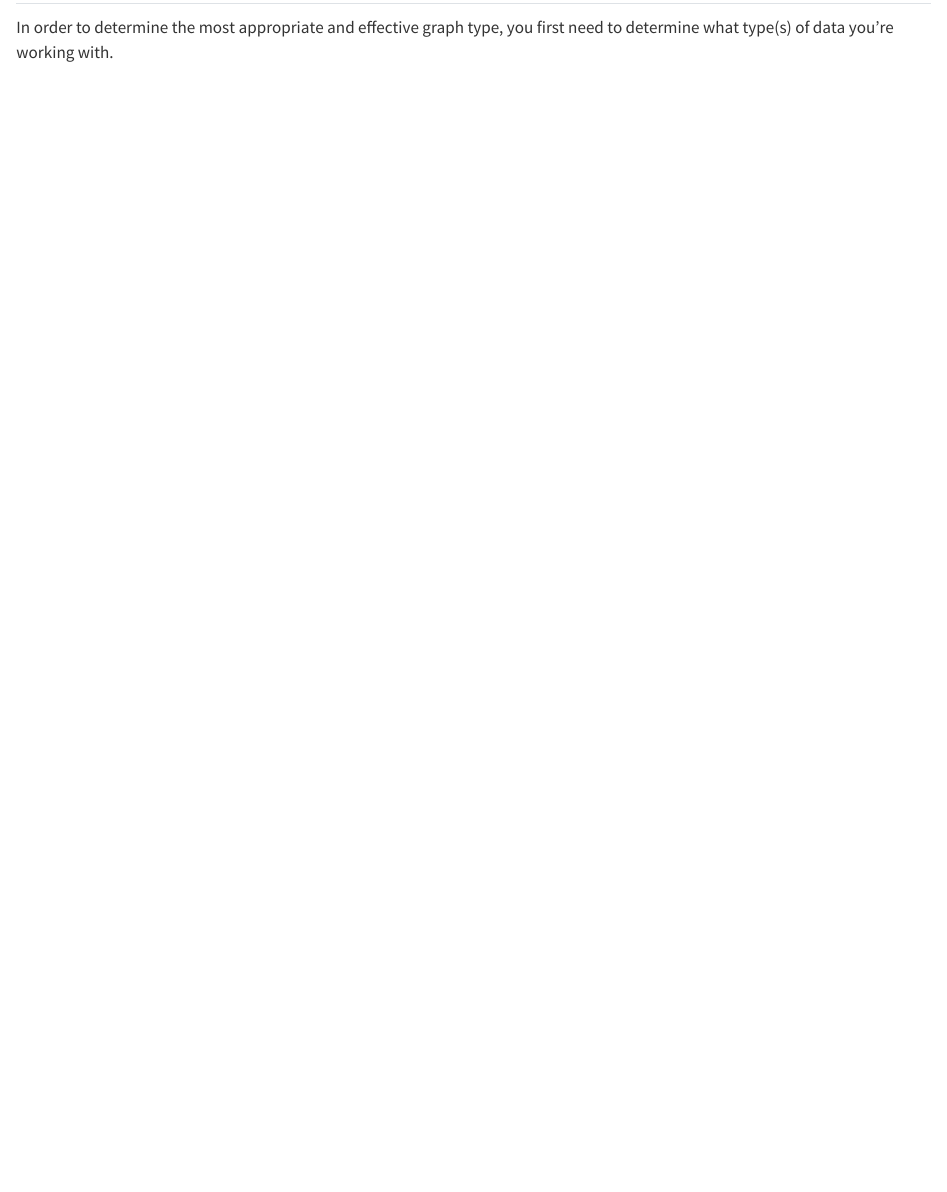
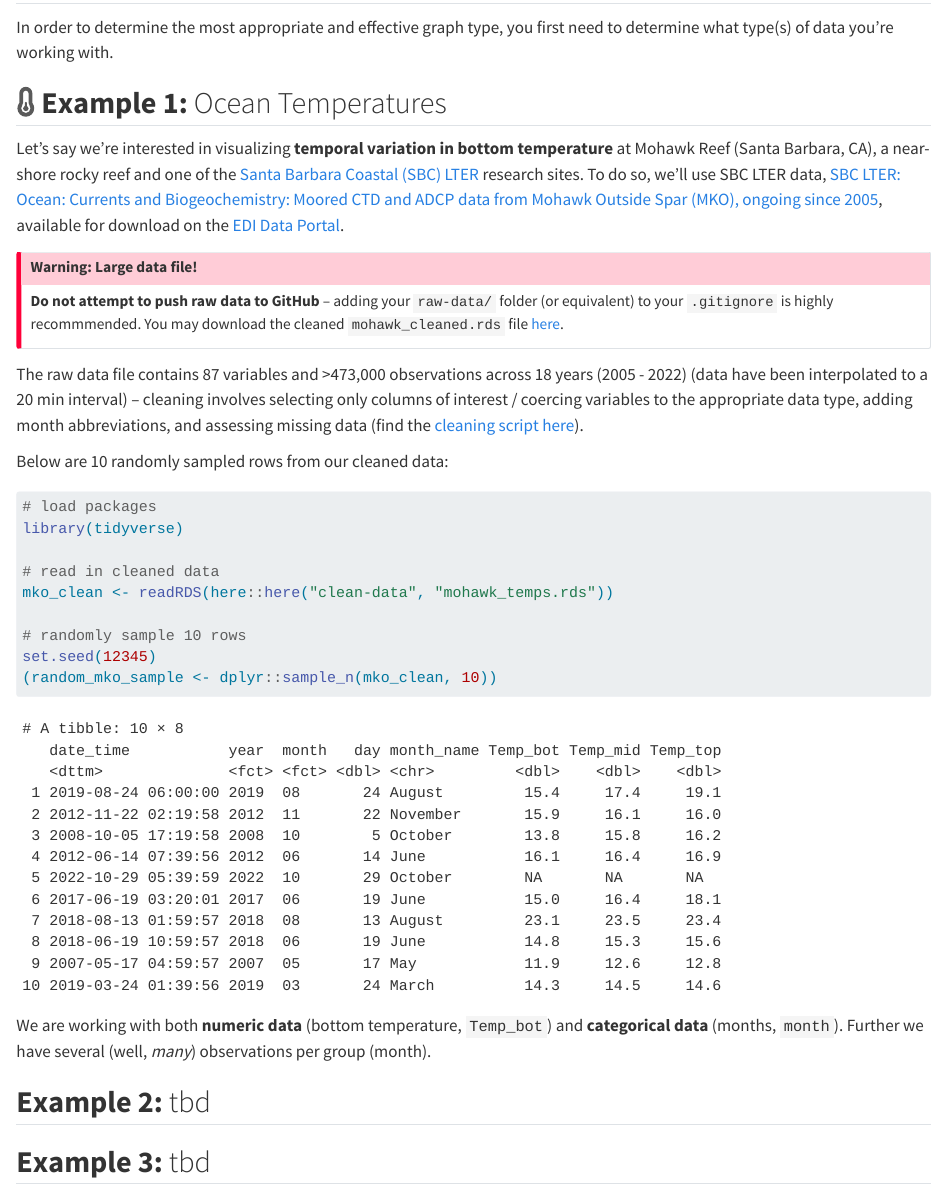
Before and after one commit to UCSB-MEDS/ggplot2-workflow, a Quarto document (sections/determine-data-types.qmd): the page in a window 1100 px wide, from 60 px down. Rendered offline with R 4.5, knitr and Pandoc in place of Quarto, with nearby package versions.

Commit message:
general outline + ocean temps viz practice

````diff
--- a/data-wrangling/ocean-temps.R
+++ b/data-wrangling/ocean-temps.R
@@ -1,13 +1,14 @@
 # data downloaded at: https://pasta.lternet.edu/package/eml/knb-lter-sbc/2007/16
 
 #..........................load packages.........................
-library(EDIutils)
+# library(EDIutils) # can use this pkg to download data directly from EDI
 library(tidyverse)
 library(chron)
 library(naniar)
+library(ggridges)
 
 #..........................read in data..........................
-mko <- read_csv(here::here("raw", "mohawk_mooring_mko_20220330.csv"), col_names = TRUE, col_types = cols(.default = col_character()))
+mko <- read_csv(here::here("raw-data", "mohawk_mooring_mko_20220330.csv"), col_names = TRUE, col_types = cols(.default = col_character()))
 
 #..........................wrangle data..........................
 mko_clean <- mko |>
@@ -19,9 +20,6 @@ mko_clean <- mko |>
   unite(date, year, month, day, sep = "-", remove = FALSE) |>
   mutate(time = chron::times(as.numeric(decimal_time))) |>
   unite(date_time, date, time, sep = " ") |>
-
-  # remove decimal_time
-  select(-c(decimal_time)) |>
 
   # coerce data types
   mutate(date_time = as.POSIXct(date_time, "%Y-%m-%d %H:%M:%S", tz = "GMT"),
@@ -36,31 +34,69 @@ mko_clean <- mko |>
   replace_with_na(replace = list(Temp_bot = 9999, Temp_top = 9999, Temp_mid = 9999)) |>
 
   # filter years
-  filter(year %in% c(2016:2020))
+  # filter(year %in% c(2016:2020)) |>
+
+  # add month abbreviation
+  mutate(month_name = month.name[month]) |>
+
+  # select/reorder desired columns
+  select(date_time, year, month, day, month_name, Temp_bot, Temp_mid, Temp_top)
 
 # saveRDS(mko_clean, here::here("clean-data", "mohawk_temps.rds"))
-# test <- readRDS(here::here("clean-data", "mohawk_temps.rds"))
 
 #......................explore missing data......................
-
 # https://docs.google.com/presentation/d/1EzMU6be01aicPGeBcbXrXy1iX8CdWhBz1o2pJDPsXBM/edit#slide=id.p
 # https://allisonhorst.shinyapps.io/missingexplorer/#section-introduction
 
-# counts and proportion of missing data by variable
+# counts and percentage of missing data by year
 see_NAs <- mko_clean %>%
   group_by(year) %>%
-  miss_var_summary() |>
-  filter(variable %in% c("Temp_bot", "Temp_top", "Temp_mid"))
+  naniar::miss_var_summary() |>
+  filter(variable == "Temp_bot")
 
-temp_top <- see_NAs |> filter(variable == "Temp_top")
-temp_mid <- see_NAs |> filter(variable == "Temp_mid")
-temp_bottom <- see_NAs |> filter(variable == "Temp_bot")
-
-# visualize missing data
+# visualize missing Temp_bot
 bottom <- mko_clean |> select(Temp_bot)
-vis_miss(bottom)
+naniar::vis_miss(bottom)
 
 #.........................summarize data.........................
+set.seed(12345)
+random_mko_sample <- dplyr::sample_n(mko_clean, 10)
 
+#.......................calculate avg temp.......................
+mko_avg <- mko_clean |>
+  summarize(mean_temp = mean(Temp_bot, na.rm = TRUE)) |>
+  pull()
 
 #..............................plot..............................
+
+# mko_ridges_plot <-
+
+mko_clean |>
+  group_by(month_name) |>
+
+  # create density ridges plot
+  ggplot(aes(x = Temp_bot, y = month_name, fill = after_stat(x))) +
+  ggridges::geom_density_ridges_gradient(rel_min_height = 0.01, scale = 3) + # rel_min_height cuts trailing tails (0.01 suggested); scale sets extent of overlap
+
+  # set x axis breaks
+  scale_x_continuous(breaks = c(9, 12, 15, 18, 21)) +
+
+  # arrange months in reverse chronological order
+  scale_y_discrete(limits = rev(month.name)) +
+
+  # fill color (palette or custom options)
+  # scale_fill_viridis_c(name = "Temp. (°C)", option = "C") +
+  scale_fill_gradientn(colors = c("#2C5374","#778798", "#ADD8E6", "#EF8080", "#8B3A3A"), name = "Temp. (°C)") +
+
+  # update labs
+  labs(x = "Bottom Temperature (°C)",
+       title = "Bottom Temperatures at Mohawk Reef, Santa Barbara, CA",
+       subtitle = "Temperatures (°C) aggregated by month from 2005 - 2022") +
+
+  # set theme
+  ggridges::theme_ridges(font_size = 13, grid = TRUE) +
+
+  # theme options
+  theme(
+    axis.title.y = element_blank()
+  )
--- a/sections/determine-data-types.qmd
+++ b/sections/determine-data-types.qmd
@@ -5,3 +5,41 @@ format: html
 ## `r fontawesome::fa("table", fill = "#5A5A5A", a11y = "sem")` Step 1. What data type(s)?
 
 In order to determine the most appropriate and effective graph type, you first need to determine what type(s) of data you're working with.
+
+::: panel-tabset
+
+## **`r fontawesome::fa("temperature-quarter", fill = "#5A5A5A", a11y = "sem")` Example 1:** Ocean Temperatures
+
+Let's say we're interested in visualizing **temporal variation in bottom temperature** at Mohawk Reef (Santa Barbara, CA), a near-shore rocky reef and one of the [Santa Barbara Coastal (SBC) LTER](https://sbclter.msi.ucsb.edu/) research sites. To do so, we'll use SBC LTER data, [SBC LTER: Ocean: Currents and Biogeochemistry: Moored CTD and ADCP data from Mohawk Outside Spar (MKO), ongoing since 2005](https://pasta.lternet.edu/package/eml/knb-lter-sbc/2007/16), available for download on the [EDI Data Portal](https://portal.edirepository.org/nis/home.jsp).
+
+::: callout-important
+## Warning: Large data file!
+**Do not attempt to push raw data to GitHub** -- adding your `raw-data/` folder (or equivalent) to your `.gitignore` is highly recommmended. You may download the cleaned `mohawk_cleaned.rds` file [here](https://github.com/UCSB-MEDS/data-viz-practice/blob/main/clean-data/mohawk_temps.rds).
+:::
+
+The raw data file contains 87 variables and >473,000 observations across 18 years (2005 - 2022) (data have been interpolated to a 20 min interval) -- cleaning involves selecting only columns of interest / coercing variables to the appropriate data type, adding month abbreviations, and assessing missing data (find the [cleaning script here](https://github.com/UCSB-MEDS/data-viz-practice/blob/main/data-wrangling/ocean-temps.R)).
+
+Below are 10 randomly sampled rows from our cleaned data:
+
+```{r}
+#| eval: true
+#| echo: true
+#| message: false
+# load packages
+library(tidyverse)
+
+# read in cleaned data
+mko_clean <- readRDS(here::here("clean-data", "mohawk_temps.rds"))
+
+# randomly sample 10 rows
+set.seed(12345)
+(random_mko_sample <- dplyr::sample_n(mko_clean, 10))
+```
+
+We are working with both **numeric data** (bottom temperature, `Temp_bot`) and **categorical data** (months, `month`). Further we have several (well, *many*) observations per group (month).
+
+## **Example 2:** tbd
+
+## **Example 3:** tbd
+
+:::
````
Also changed, not shown: index.qmd (+6 -12 lines), sections/create-basic-plot.qmd (added, +15 -0 lines), sections/customize.qmd (added, +15 -0 lines), sections/determine-graph-types.qmd (+29 -5 lines), sections/improve-readability.qmd (added, +15 -0 lines), clean-data/mohawk_temps.rds, index.html, 1 other file.
